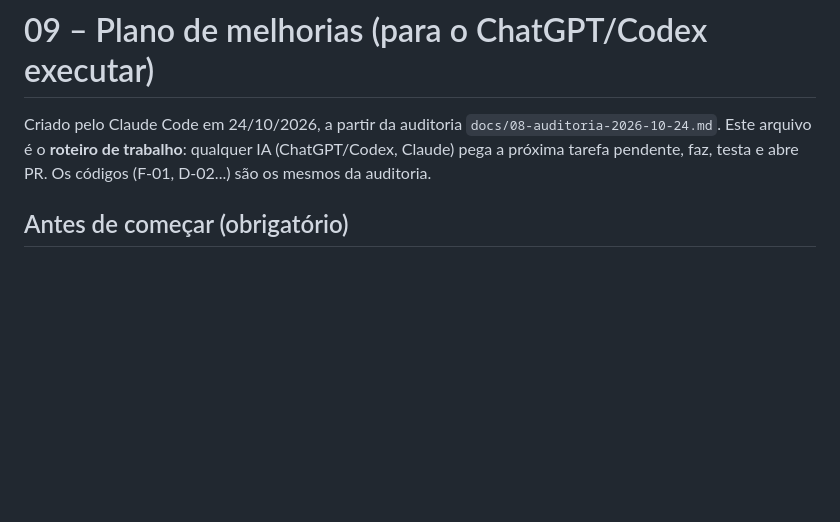
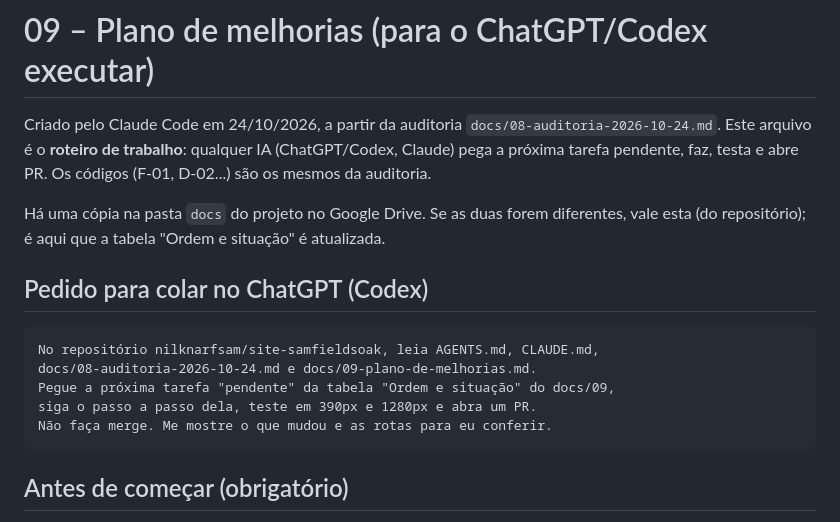
Before and after one commit to nilknarfsam/site-samfieldsoak, a Markdown page: docs/09-plano-de-melhorias.md, the part around the change. Drawn GitHub-style; blank space fills up the shorter version.

Commit message:
docs(melhorias): pedido pronto para colar no ChatGPT
Co-Authored-By: Claude Opus 5.5 <noreply@anthropic.com>
Claude-Session: https://claude.ai/code/session_01WwPrCsV6JcJcTmen8N2NPP

````diff
--- a/docs/09-plano-de-melhorias.md
+++ b/docs/09-plano-de-melhorias.md
@@ -1,6 +1,18 @@
 # 09 – Plano de melhorias (para o ChatGPT/Codex executar)
 
 Criado pelo Claude Code em 24/10/2026, a partir da auditoria `docs/08-auditoria-2026-10-24.md`. Este arquivo é o **roteiro de trabalho**: qualquer IA (ChatGPT/Codex, Claude) pega a próxima tarefa pendente, faz, testa e abre PR. Os códigos (F-01, D-02...) são os mesmos da auditoria.
+
+Há uma cópia na pasta `docs` do projeto no Google Drive. Se as duas forem diferentes, vale esta (do repositório); é aqui que a tabela "Ordem e situação" é atualizada.
+
+## Pedido para colar no ChatGPT (Codex)
+
+```
+No repositório nilknarfsam/site-samfieldsoak, leia AGENTS.md, CLAUDE.md,
+docs/08-auditoria-2026-10-24.md e docs/09-plano-de-melhorias.md.
+Pegue a próxima tarefa "pendente" da tabela "Ordem e situação" do docs/09,
+siga o passo a passo dela, teste em 390px e 1280px e abra um PR.
+Não faça merge. Me mostre o que mudou e as rotas para eu conferir.
+```
 
 ## Antes de começar (obrigatório)
 
````
